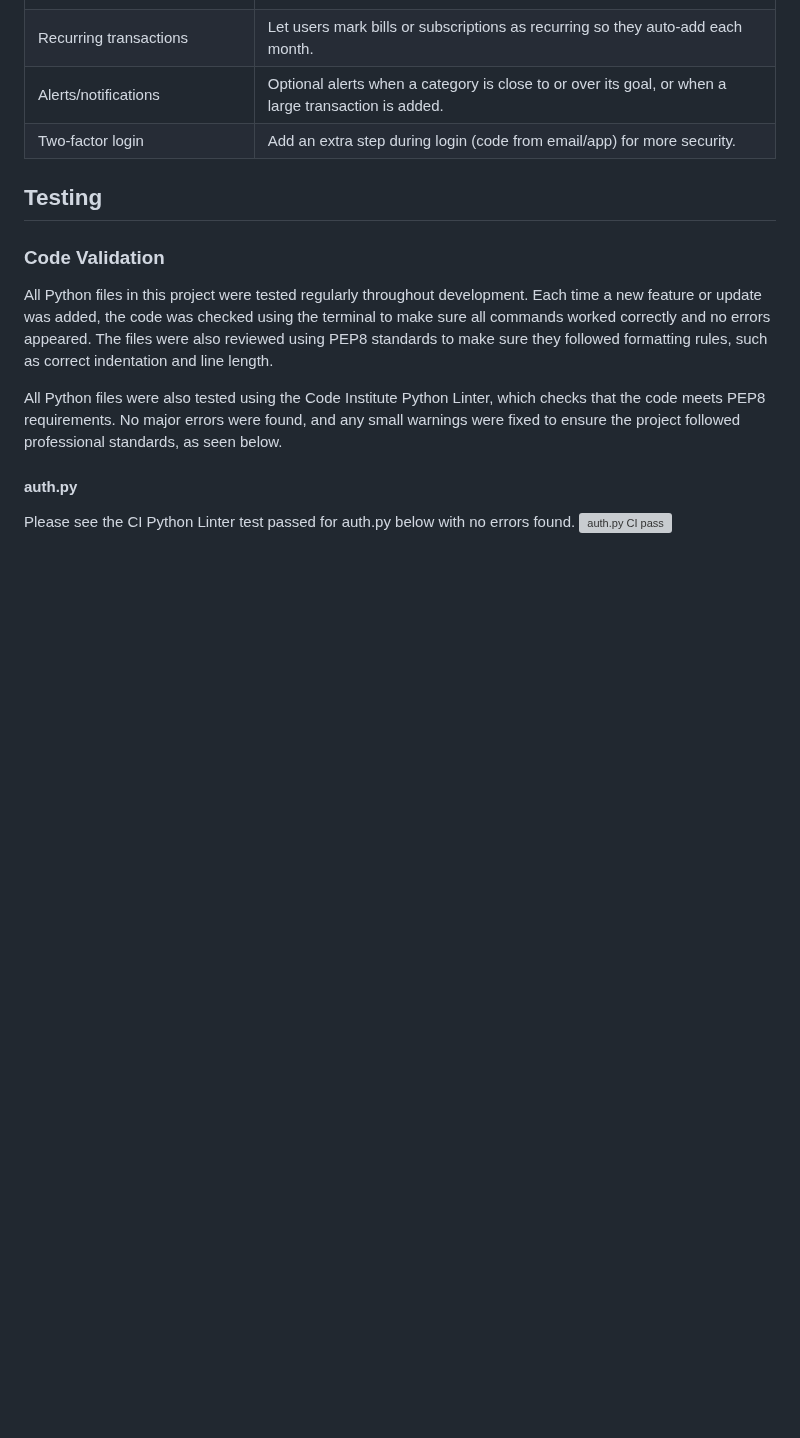
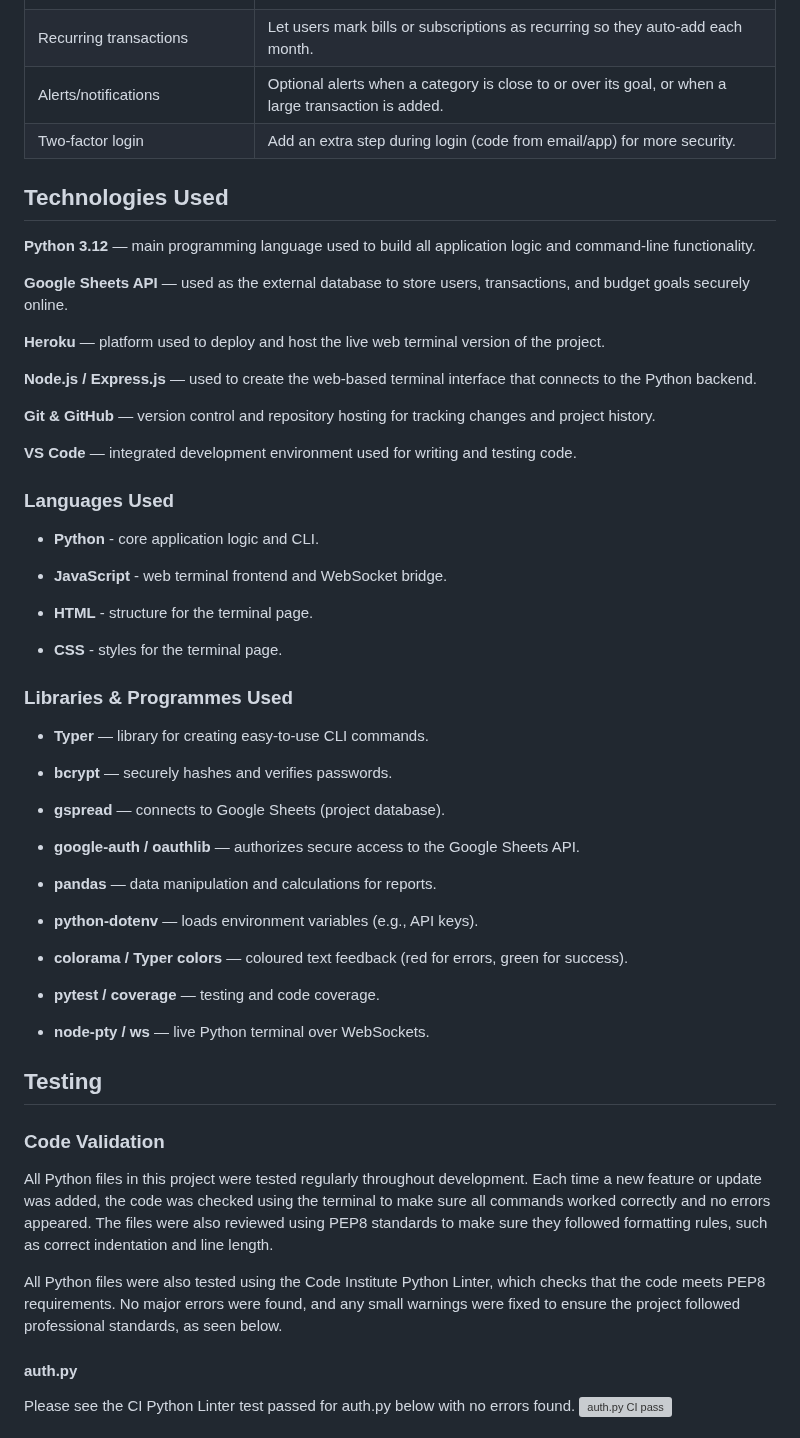
Before and after one commit to moranjohn-95/budget-planner, a Markdown page: README.md, the part around the change. Drawn GitHub-style; blank space fills up the shorter version; grey boxes are pictures that could not be loaded.

Commit message:
Add Technolgies, languages, libraries and programmes used to README file

```diff
--- a/README.md
+++ b/README.md
@@ -205,6 +205,48 @@ There are many growth possibilites for the budget planner in the future. Below I
 | Alerts/notifications | Optional alerts when a category is close to or over its goal, or when a large transaction is added. |
 | Two-factor login  | Add an extra step during login (code from email/app) for more security. |
 
+## Technologies Used
+**Python 3.12** — main programming language used to build all application logic and command-line functionality.
+
+**Google Sheets API** — used as the external database to store users, transactions, and budget goals securely online.
+
+**Heroku** — platform used to deploy and host the live web terminal version of the project.
+
+**Node.js / Express.js** — used to create the web-based terminal interface that connects to the Python backend.
+
+**Git & GitHub** — version control and repository hosting for tracking changes and project history.
+
+**VS Code** — integrated development environment used for writing and testing code.
+
+
+### Languages Used
+- **Python** - core application logic and CLI.
+
+- **JavaScript** - web terminal frontend and WebSocket bridge.
+
+- **HTML** - structure for the terminal page.
+
+- **CSS** - styles for the terminal page.
+
+### Libraries & Programmes Used
+- **Typer** — library for creating easy-to-use CLI commands.
+
+- **bcrypt** — securely hashes and verifies passwords.
+
+- **gspread** — connects to Google Sheets (project database).
+
+- **google-auth / oauthlib** — authorizes secure access to the Google Sheets API.
+
+- **pandas** — data manipulation and calculations for reports.
+
+- **python-dotenv** — loads environment variables (e.g., API keys).
+
+- **colorama / Typer colors** — coloured text feedback (red for errors, green for success).
+
+- **pytest / coverage** — testing and code coverage.
+
+- **node-pty / ws** — live Python terminal over WebSockets.
+
 ## Testing
 
 ### Code Validation
```
